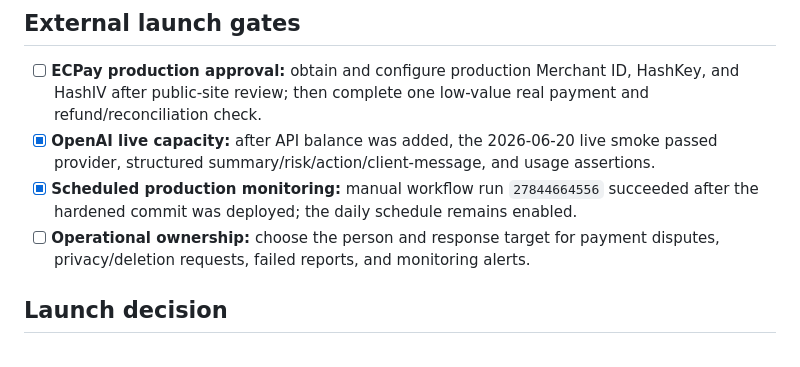
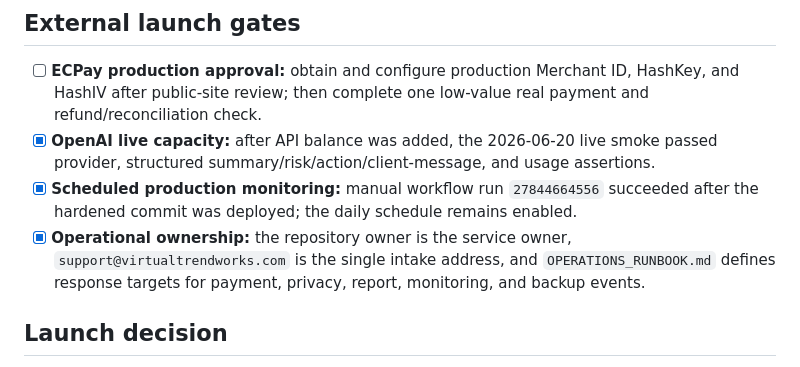
Before and after one commit to Treefrog2733/agencyreport-ai, a Markdown page: LAUNCH_READINESS.md, the part around the change. GitHub-like rendering.

```diff
--- a/LAUNCH_READINESS.md
+++ b/LAUNCH_READINESS.md
@@ -50,7 +50,7 @@ This document separates verified production state, locally verified changes that
 - [ ] **ECPay production approval:** obtain and configure production Merchant ID, HashKey, and HashIV after public-site review; then complete one low-value real payment and refund/reconciliation check.
 - [x] **OpenAI live capacity:** after API balance was added, the 2026-06-20 live smoke passed provider, structured summary/risk/action/client-message, and usage assertions.
 - [x] **Scheduled production monitoring:** manual workflow run `27844664556` succeeded after the hardened commit was deployed; the daily schedule remains enabled.
-- [ ] **Operational ownership:** choose the person and response target for payment disputes, privacy/deletion requests, failed reports, and monitoring alerts.
+- [x] **Operational ownership:** the repository owner is the service owner, `support@virtualtrendworks.com` is the single intake address, and `OPERATIONS_RUNBOOK.md` defines response targets for payment, privacy, report, monitoring, and backup events.
 
 ## Launch decision
 
```
Also changed, not shown: OPERATIONS_RUNBOOK.md (added, +48 -0 lines), README.md (+1 -0 lines).
